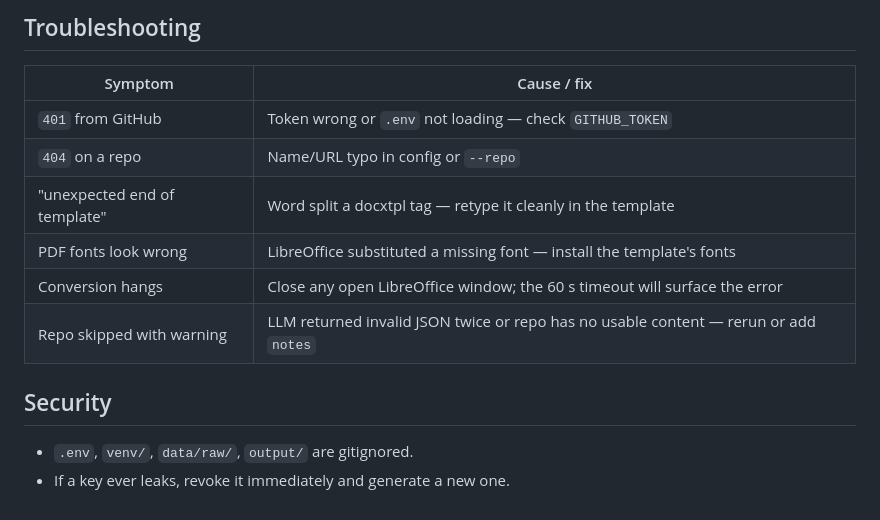
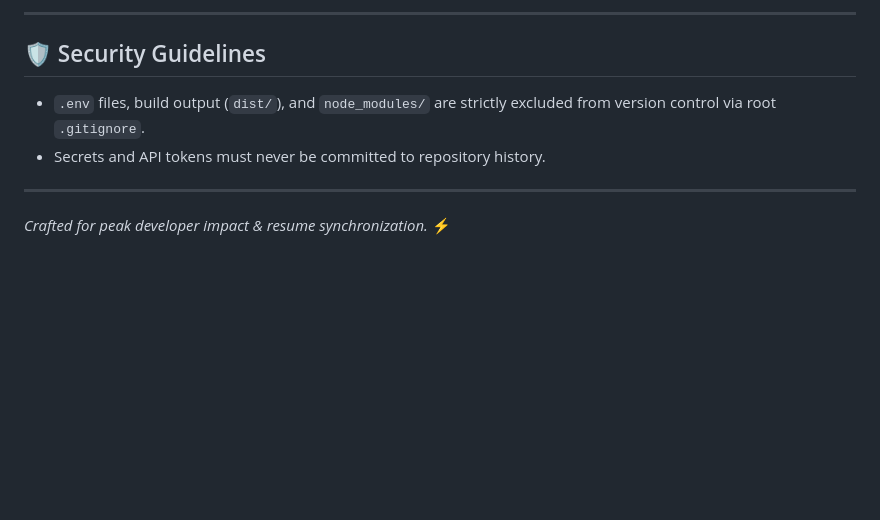
Before and after one commit to AyushDas4890/CV-SyNc, a Markdown page: README.md, the part around one of its changes. Rendered like a GitHub page; blank space fills up the shorter version.

Commit message:
Update README.md with comprehensive CV-Sync microservice architecture and specs

```diff
--- a/README.md
+++ b/README.md
@@ -149,16 +139,11 @@ Restyle anything in Word freely. Two rules: type any tag in one uninterrupted go
 
-## Troubleshooting
+---
 
-| Symptom | Cause / fix |
-|---|---|
-| `401` from GitHub | Token wrong or `.env` not loading — check `GITHUB_TOKEN` |
-| `404` on a repo | Name/URL typo in config or `--repo` |
-| "unexpected end of template" | Word split a docxtpl tag — retype it cleanly in the template |
-| PDF fonts look wrong | LibreOffice substituted a missing font — install the template's fonts |
-| Conversion hangs | Close any open LibreOffice window; the 60 s timeout will surface the error |
-| Repo skipped with warning | LLM returned invalid JSON twice or repo has no usable content — rerun or add `notes` |
+## 🛡️ Security Guidelines
 
-## Security
+* `.env` files, build output (`dist/`), and `node_modules/` are strictly excluded from version control via root `.gitignore`.
+* Secrets and API tokens must never be committed to repository history.
 
-- `.env`, `venv/`, `data/raw/`, `output/` are gitignored.
-- If a key ever leaks, revoke it immediately and generate a new one.
+---
+
+*Crafted for peak developer impact & resume synchronization.* ⚡
```
Also changed, not shown: other parts of README.md (+106 -116 lines).
